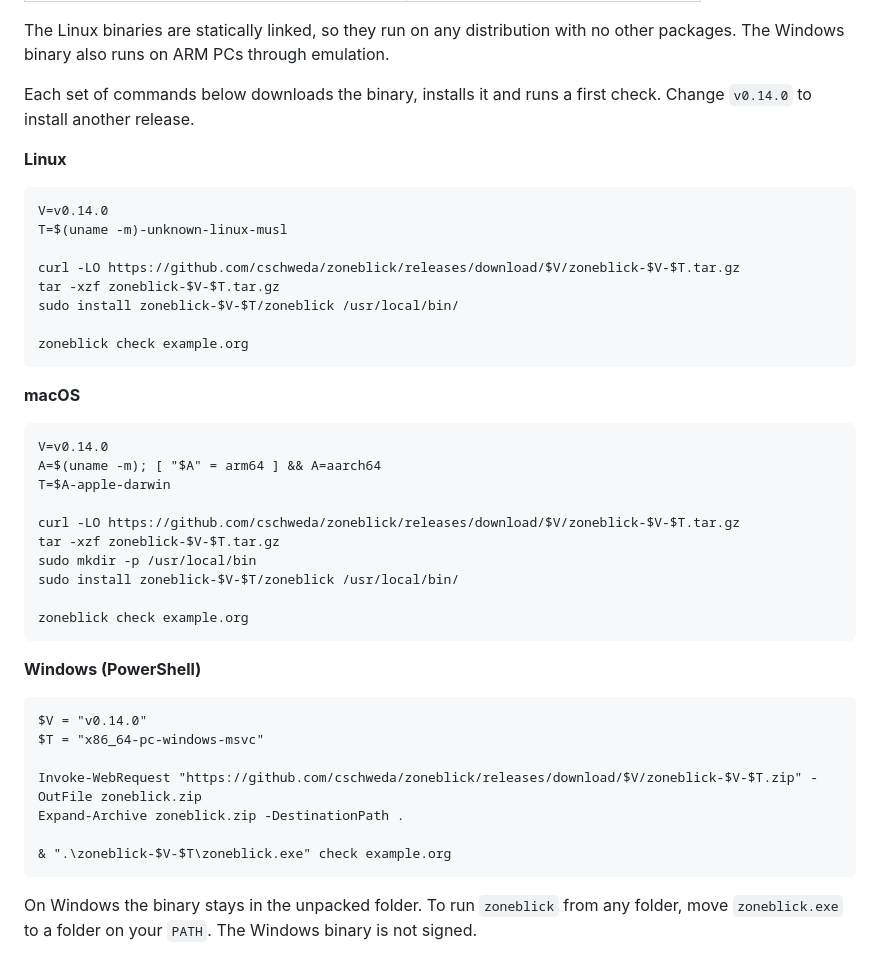
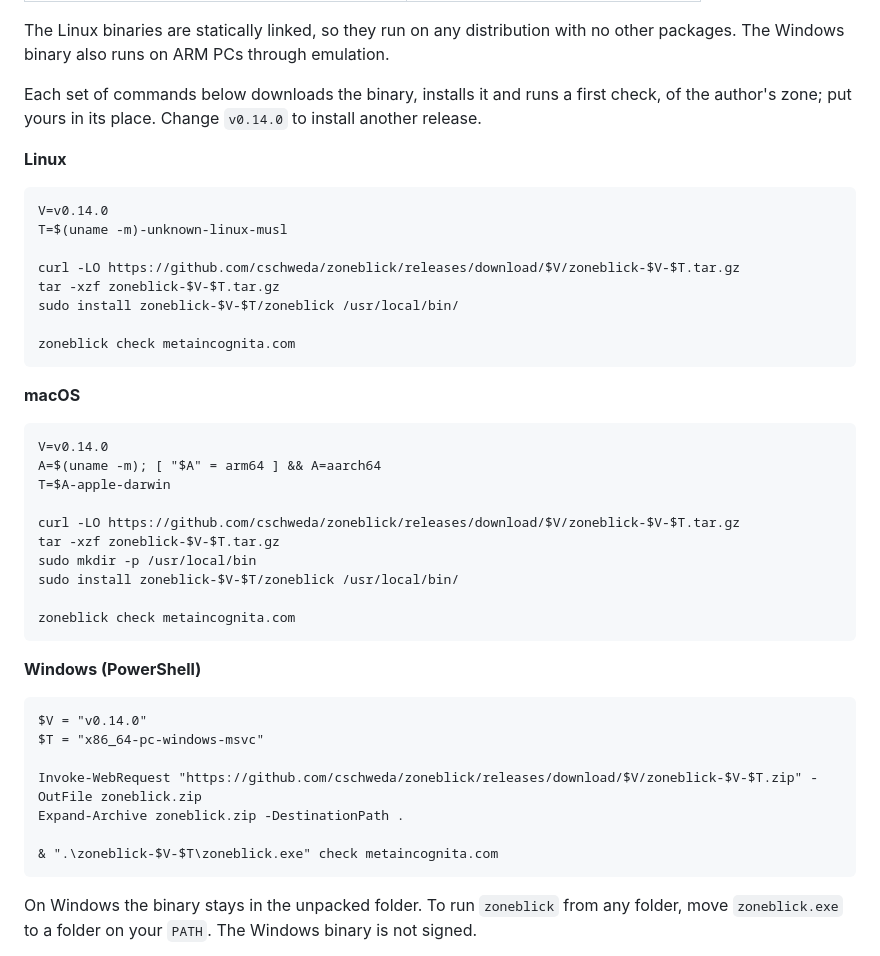
Before and after one commit to cschweda/zoneblick, a Markdown page: README.md, the part around one of its changes. Rendered like a GitHub page.

````diff
--- a/README.md
+++ b/README.md
@@ -314,7 +314,7 @@ Each release on the [releases page](https://github.com/cschweda/zoneblick/releas
 
 The Linux binaries are statically linked, so they run on any distribution with no other packages. The Windows binary also runs on ARM PCs through emulation.
 
-Each set of commands below downloads the binary, installs it and runs a first check. Change `v0.14.0` to install another release.
+Each set of commands below downloads the binary, installs it and runs a first check, of the author's zone; put yours in its place. Change `v0.14.0` to install another release.
 
 **Linux**
 
@@ -326,7 +326,7 @@ curl -LO https://github.com/cschweda/zoneblick/releases/download/$V/zoneblick-$V
 tar -xzf zoneblick-$V-$T.tar.gz
 sudo install zoneblick-$V-$T/zoneblick /usr/local/bin/
 
-zoneblick check example.org
+zoneblick check metaincognita.com
 ```
 
 **macOS**
@@ -341,7 +341,7 @@ tar -xzf zoneblick-$V-$T.tar.gz
 sudo mkdir -p /usr/local/bin
 sudo install zoneblick-$V-$T/zoneblick /usr/local/bin/
 
-zoneblick check example.org
+zoneblick check metaincognita.com
 ```
 
 **Windows (PowerShell)**
@@ -353,7 +353,7 @@ $T = "x86_64-pc-windows-msvc"
 Invoke-WebRequest "https://github.com/cschweda/zoneblick/releases/download/$V/zoneblick-$V-$T.zip" -OutFile zoneblick.zip
 Expand-Archive zoneblick.zip -DestinationPath .
 
-& ".\zoneblick-$V-$T\zoneblick.exe" check example.org
+& ".\zoneblick-$V-$T\zoneblick.exe" check metaincognita.com
 ```
 
 On Windows the binary stays in the unpacked folder. To run `zoneblick` from any folder, move `zoneblick.exe` to a folder on your `PATH`. The Windows binary is not signed.
````
Also changed, not shown: other parts of README.md (+40 -28 lines), screenshots/check-clean.png, screenshots/deep.png, screenshots/digest.png, screenshots/token.png.
